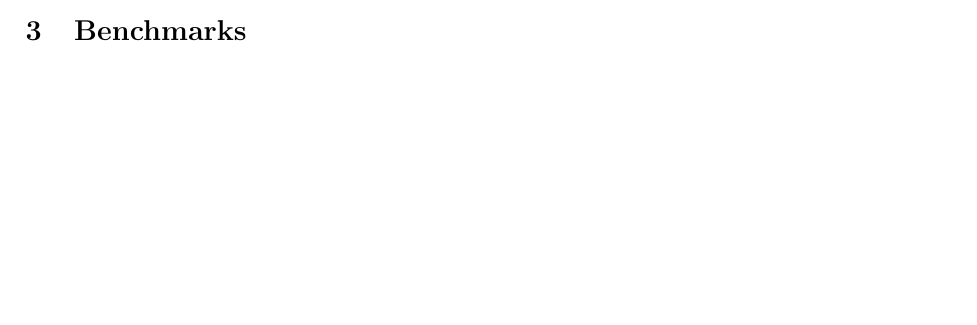
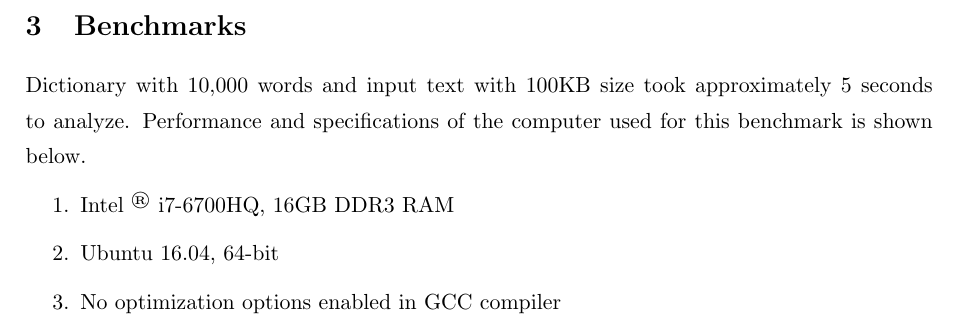
Before and after one commit to platinum78/ds_hw04, a LaTeX document (Report/report.tex): part of page 3 of 3 before the commit and part of page 4 of 4 after it, cut so that both start at the same text, the shorter picture padded with empty space. Compiled offline with pdfLaTeX.

Commit message:
updated report

```diff
--- a/Report/report.tex
+++ b/Report/report.tex
@@ -68,16 +68,11 @@
 	\\
 
 	\section{Benchmarks}
+	Dictionary with 10,000 words and input text with 100KB size took approximately 5 seconds to analyze. Performance and specifications of the computer used for this benchmark is shown below.
 
-
-
-
-
-
-
-
-
-
-
-
+	\begin{enumerate}
+		\item Intel \textsuperscript{\textregistered} i7-6700HQ, 16GB DDR3 RAM
+		\item Ubuntu 16.04, 64-bit
+		\item No optimization options enabled in GCC compiler
+	\end{enumerate}
 \end{document}
```
Also changed, not shown: Report/report.pdf.
